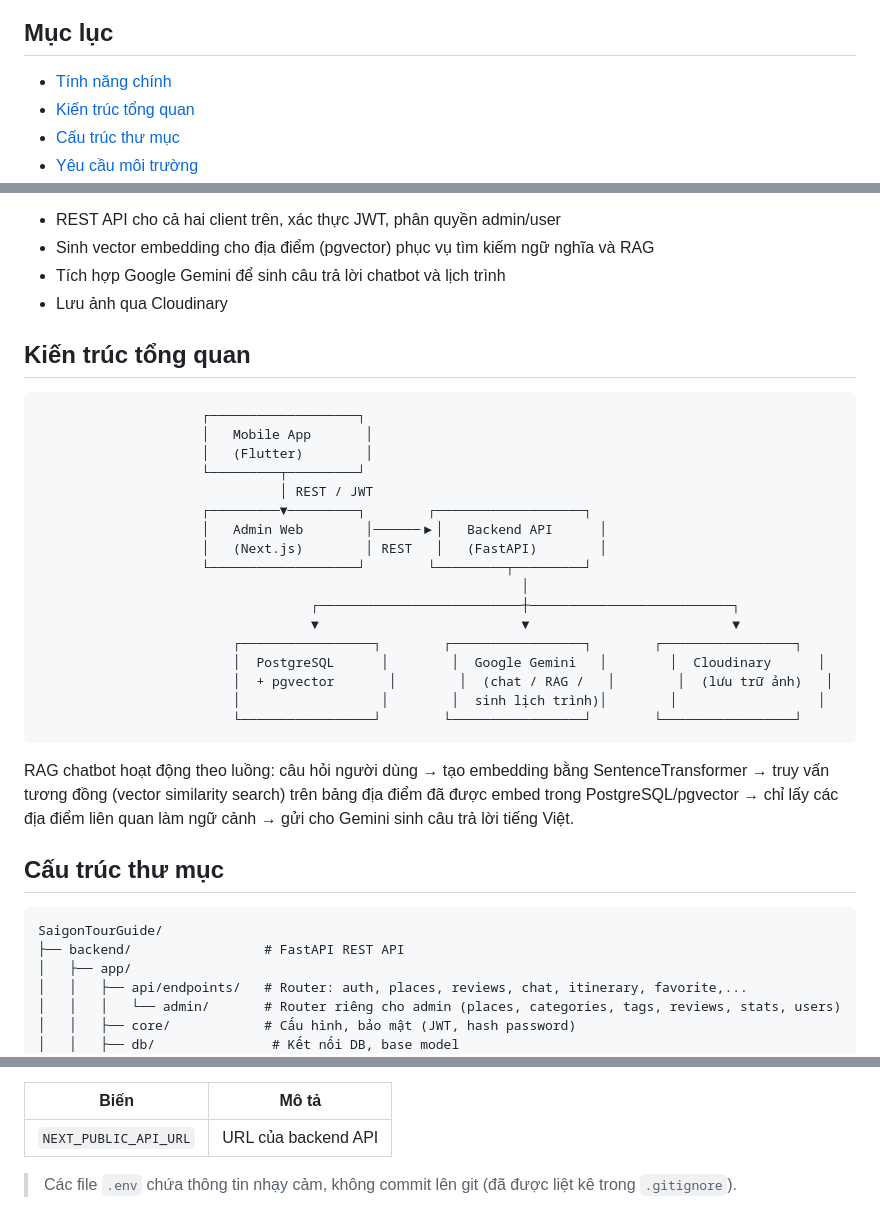
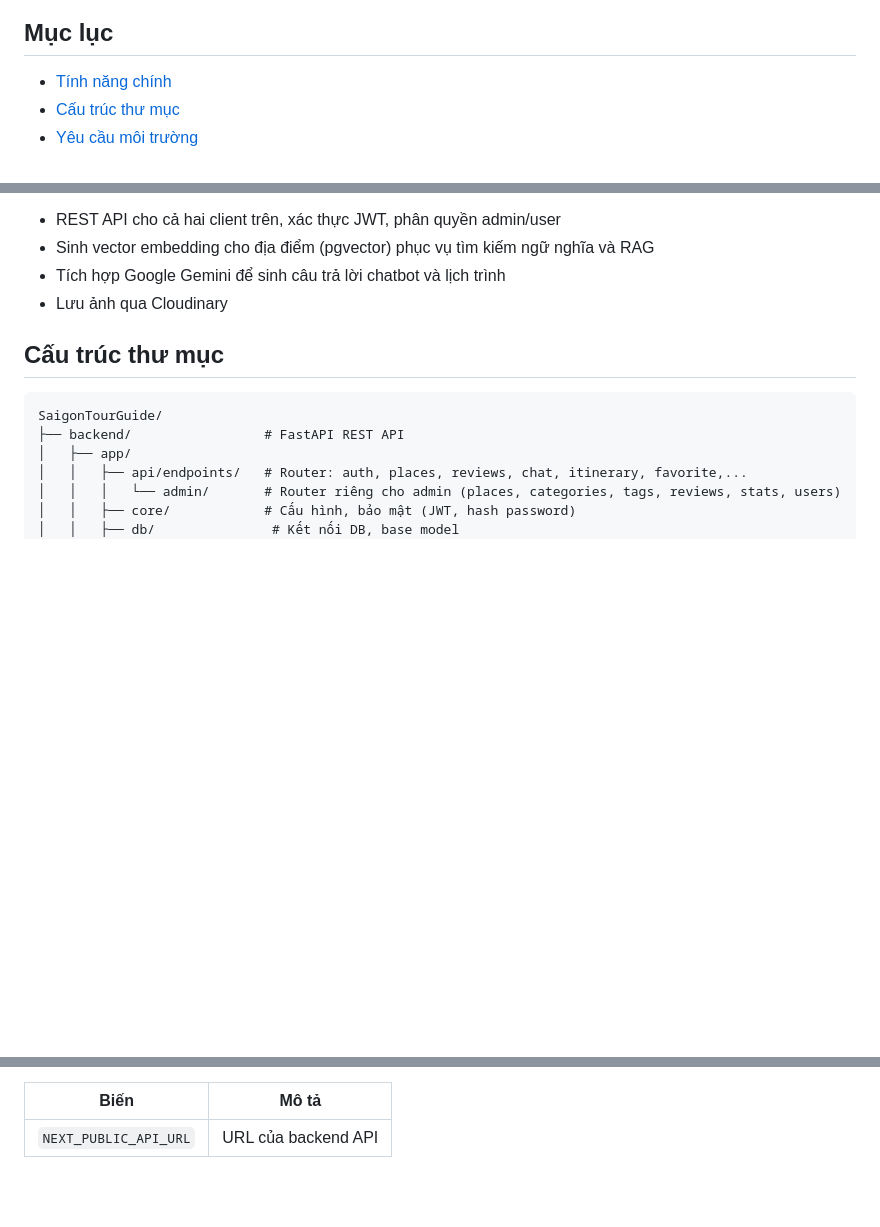
Before and after one commit to StevenLong2506/SaigonTourGuide, a Markdown page: README.md, 3 parts joined by grey strips. Rendered like a GitHub page; blank space fills up the shorter version.

````diff
--- a/README.md
+++ b/README.md
@@ -13,7 +15,6 @@ Hệ thống gồm 3 thành phần độc lập, giao tiếp qua REST API:
 ## Mục lục
 
 - [Tính năng chính](#tính-năng-chính)
-- [Kiến trúc tổng quan](#kiến-trúc-tổng-quan)
 - [Cấu trúc thư mục](#cấu-trúc-thư-mục)
 - [Yêu cầu môi trường](#yêu-cầu-môi-trường)
 - [Cài đặt & chạy dự án](#cài-đặt--chạy-dự-án)
@@ -41,29 +42,8 @@ Hệ thống gồm 3 thành phần độc lập, giao tiếp qua REST API:
 - Tích hợp Google Gemini để sinh câu trả lời chatbot và lịch trình
 - Lưu ảnh qua Cloudinary
 
-## Kiến trúc tổng quan
 
-```
-                     ┌───────────────────┐
-                     │   Mobile App       │
-                     │   (Flutter)        │
-                     └─────────┬─────────┘
-                               │ REST / JWT
-                     ┌─────────▼─────────┐        ┌───────────────────┐
-                     │   Admin Web        │──────▶│   Backend API      │
-                     │   (Next.js)        │ REST   │   (FastAPI)        │
-                     └───────────────────┘        └─────────┬─────────┘
-                                                              │
-                                   ┌──────────────────────────┼──────────────────────────┐
-                                   ▼                          ▼                          ▼
-                         ┌─────────────────┐        ┌─────────────────┐        ┌─────────────────┐
-                         │  PostgreSQL      │        │  Google Gemini   │        │  Cloudinary      │
-                         │  + pgvector       │        │  (chat / RAG /   │        │  (lưu trữ ảnh)   │
-                         │                  │        │  sinh lịch trình)│        │                  │
-                         └─────────────────┘        └─────────────────┘        └─────────────────┘
-```
 
-RAG chatbot hoạt động theo luồng: câu hỏi người dùng → tạo embedding bằng SentenceTransformer → truy vấn tương đồng (vector similarity search) trên bảng địa điểm đã được embed trong PostgreSQL/pgvector → chỉ lấy các địa điểm liên quan làm ngữ cảnh → gửi cho Gemini sinh câu trả lời tiếng Việt.
 
 ## Cấu trúc thư mục
 
@@ -172,5 +152,3 @@ Nếu không truyền `API_BASE_URL`, app mặc định gọi `http://localhost:
 | Biến | Mô tả |
 |---|---|
 | `NEXT_PUBLIC_API_URL` | URL của backend API |
-
-> Các file `.env` chứa thông tin nhạy cảm, không commit lên git (đã được liệt kê trong `.gitignore`).
````
Also changed, not shown: other parts of README.md (+2 -0 lines).
